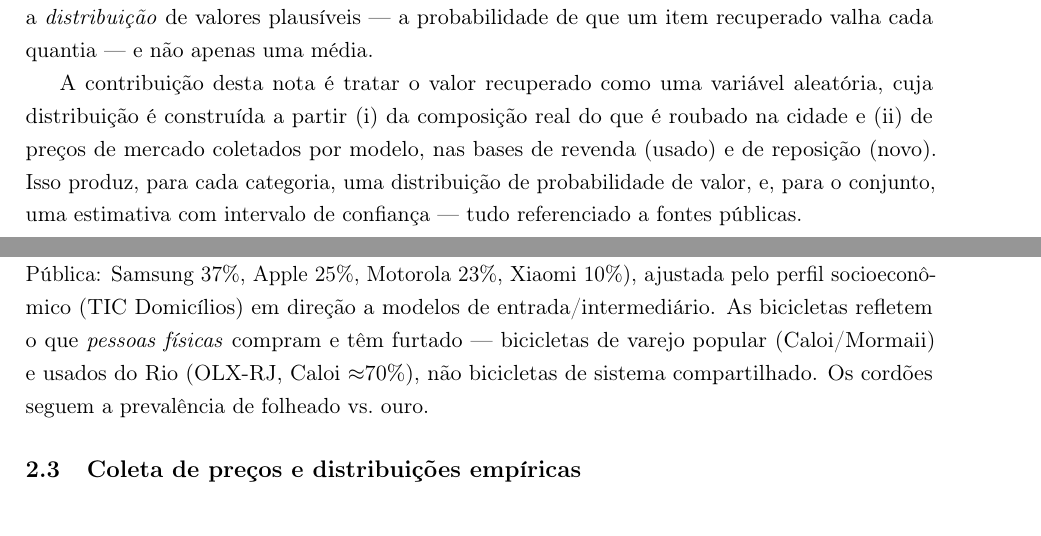
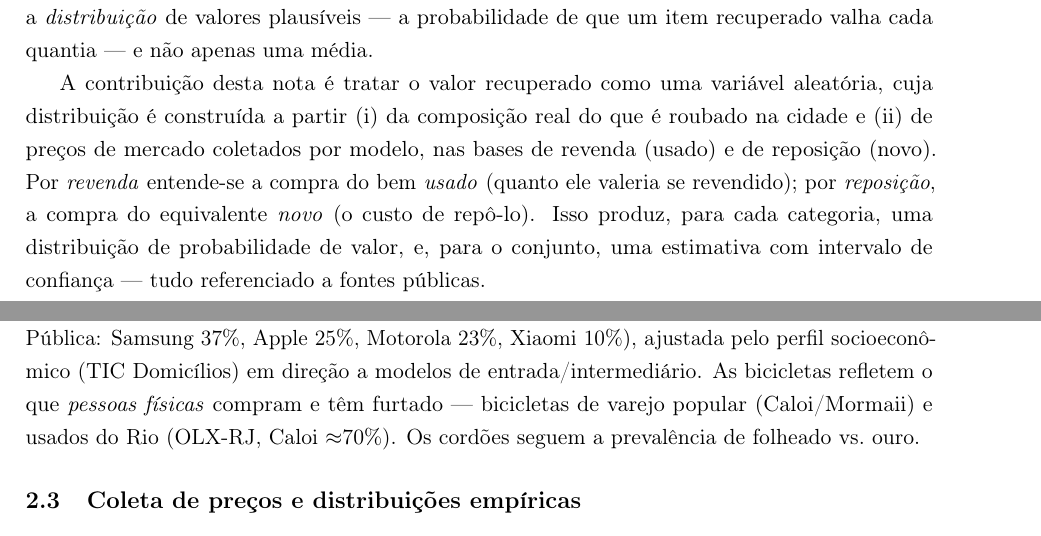
Before and after one commit to OttoBoop/quanto-a-forca-de-seguranca-municipal-recuperou, a LaTeX paper (paper/recuperacoes_sem_motos.tex): two parts of pages 1 and 2 of 5, joined at a grey line, cut so that both start at the same text. Compiled offline with pdfLaTeX.

Commit message:
Papers: definir revenda/reposição na introdução; tirar menção a bike de sistema compartilhado em 2.2

```diff
--- a/paper/recuperacoes_sem_motos.tex
+++ b/paper/recuperacoes_sem_motos.tex
@@ -54,7 +54,9 @@ cada quantia --- e não apenas uma média.
 
 A contribuição desta nota é tratar o valor recuperado como uma variável aleatória, cuja
 distribuição é construída a partir (i) da composição real do que é roubado na cidade e (ii) de
-preços de mercado coletados por modelo, nas bases de revenda (usado) e de reposição (novo). Isso
+preços de mercado coletados por modelo, nas bases de revenda (usado) e de reposição (novo). Por
+\emph{revenda} entende-se a compra do bem \emph{usado} (quanto ele valeria se revendido); por
+\emph{reposição}, a compra do equivalente \emph{novo} (o custo de repô-lo). Isso
 produz, para cada categoria, uma distribuição de probabilidade de valor, e, para o conjunto, uma
 estimativa com intervalo de confiança --- tudo referenciado a fontes públicas.
 
@@ -99,8 +101,8 @@ rua. Para celulares, a participação por marca é a do roubo (Anuário do Fóru
 Segurança Pública: Samsung 37\%, Apple 25\%, Motorola 23\%, Xiaomi 10\%), ajustada pelo perfil
 socioeconômico (TIC Domicílios) em direção a modelos de entrada/intermediário. As bicicletas
 refletem o que \emph{pessoas físicas} compram e têm furtado --- bicicletas de varejo popular
-(Caloi/Mormaii) e usados do Rio (OLX-RJ, Caloi $\approx$70\%), não bicicletas de sistema
-compartilhado. Os cordões seguem a prevalência de folheado vs.\ ouro.
+(Caloi/Mormaii) e usados do Rio (OLX-RJ, Caloi $\approx$70\%). Os cordões seguem a prevalência de
+folheado vs.\ ouro.
 
 \subsection{Coleta de preços e distribuições empíricas}
 Para cada modelo coletou-se uma \textbf{amostra de preços observados} (16/06/2026): 324
```
Also changed, not shown: paper/recuperacoes.tex (+3 -1 lines), paper/recuperacoes.pdf, paper/recuperacoes_sem_motos.pdf.
